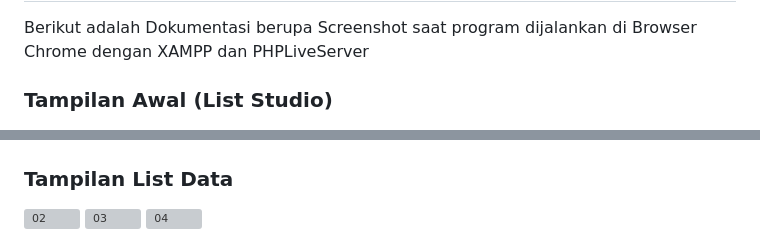
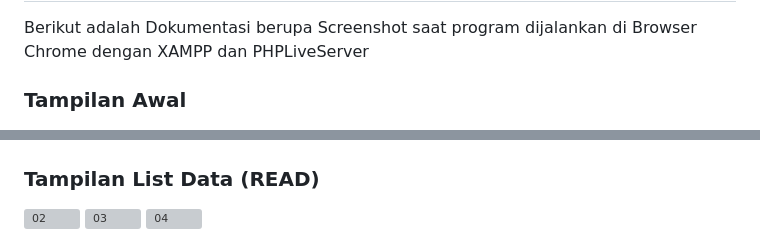
Before and after one commit to imam-aziz/TP7DPBO2425C1, a Markdown page: README.md, 2 parts joined by grey strips. Rendered like a GitHub page; grey boxes are pictures that could not be loaded.

Commit message:
Revise README with updated screenshots and sections
Updated documentation with new screenshots and section titles.

```diff
--- a/README.md
+++ b/README.md
@@ -112,10 +112,10 @@ Aplikasi web ini adalah sistem CRUD (Create, Read, Update, Delete) sederhana unt
 
 Berikut adalah Dokumentasi berupa Screenshot saat program dijalankan di Browser Chrome dengan XAMPP dan PHPLiveServer
 
-### Tampilan Awal (List Studio)
+### Tampilan Awal
 ![01](Dokumentasi/01.png)
 
-### Tampilan List Data
+### Tampilan List Data (READ)
 ![02](Dokumentasi/02.png)
 ![03](Dokumentasi/03.png)
 ![04](Dokumentasi/04.png)
```
Also changed, not shown: other parts of README.md (+24 -9 lines).
